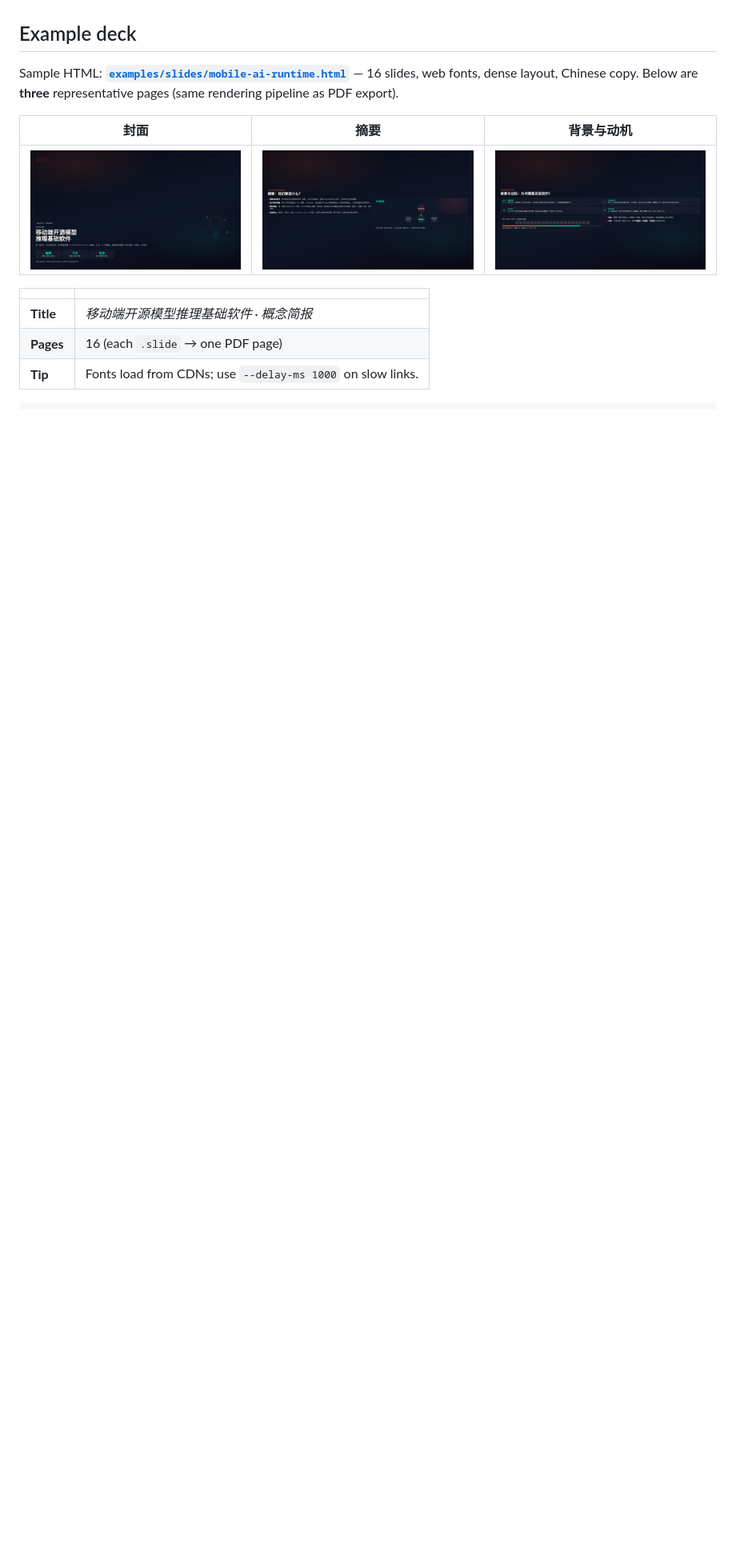
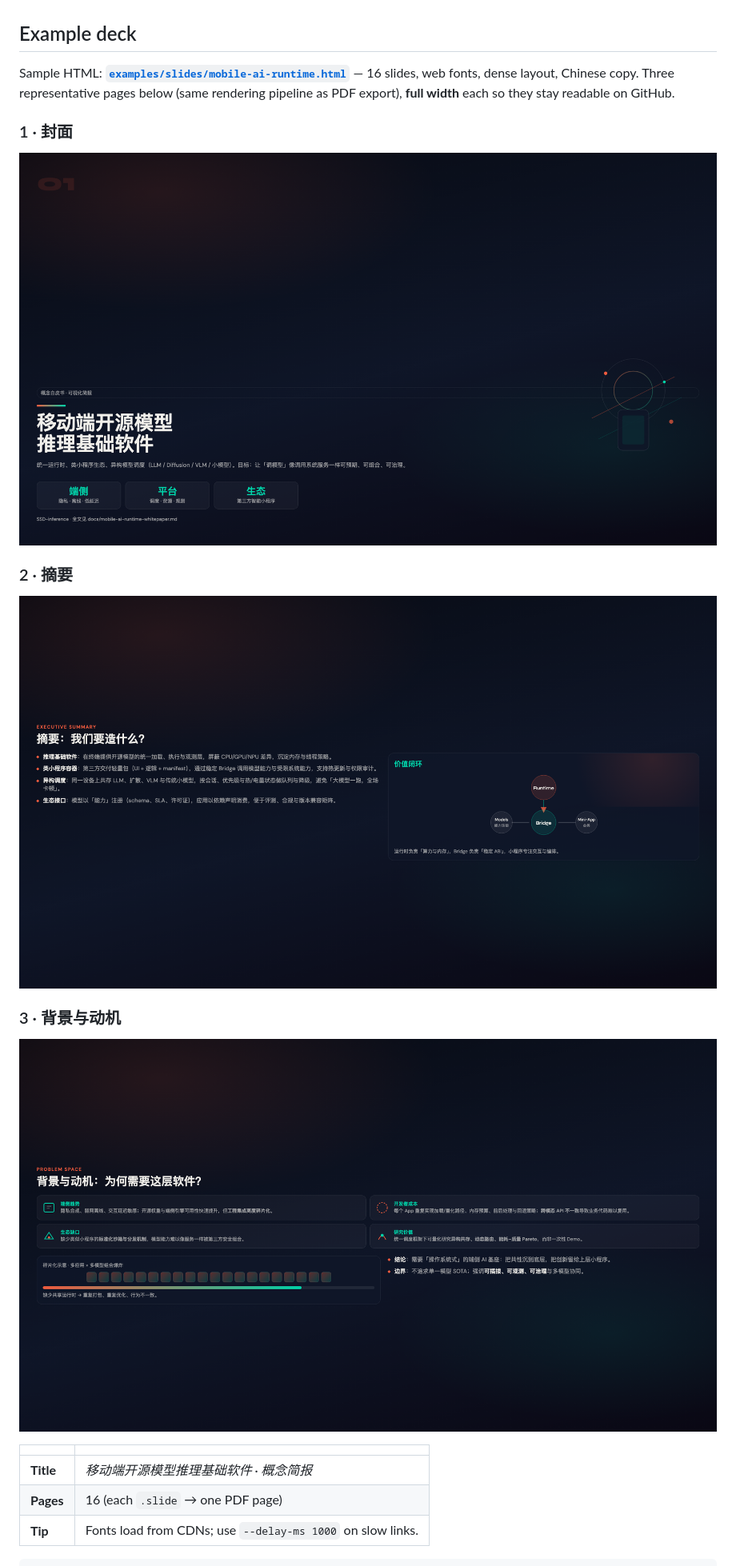
Before and after one commit to yuanmu97/html-slides-to-pdf, a Markdown page: README.md, the part around the change. Shown at 80% size. Drawn GitHub-style; blank space fills up the shorter version.

Commit message:
docs(README): stack example deck previews vertically for readability
Made-with: Cursor

```diff
--- a/README.md
+++ b/README.md
@@ -13,11 +13,19 @@ Typical use: share decks via **WeChat**, email, or print—contexts where raw HT
 
 ## Example deck
 
-Sample HTML: **[`examples/slides/mobile-ai-runtime.html`](examples/slides/mobile-ai-runtime.html)** — 16 slides, web fonts, dense layout, Chinese copy. Below are **three** representative pages (same rendering pipeline as PDF export).
+Sample HTML: **[`examples/slides/mobile-ai-runtime.html`](examples/slides/mobile-ai-runtime.html)** — 16 slides, web fonts, dense layout, Chinese copy. Three representative pages below (same rendering pipeline as PDF export), **full width** each so they stay readable on GitHub.
 
-| 封面                                               | 摘要                                               | 背景与动机                                               |
-| -------------------------------------------------- | -------------------------------------------------- | -------------------------------------------------------- |
-| ![Slide 1 — 封面](docs/assets/example-slide-01.png) | ![Slide 2 — 摘要](docs/assets/example-slide-02.png) | ![Slide 3 — 背景与动机](docs/assets/example-slide-03.png) |
+### 1 · 封面
+
+![Slide 1 — 封面](docs/assets/example-slide-01.png)
+
+### 2 · 摘要
+
+![Slide 2 — 摘要](docs/assets/example-slide-02.png)
+
+### 3 · 背景与动机
+
+![Slide 3 — 背景与动机](docs/assets/example-slide-03.png)
 
 |                 |                                                              |
 | --------------- | ------------------------------------------------------------ |
```
